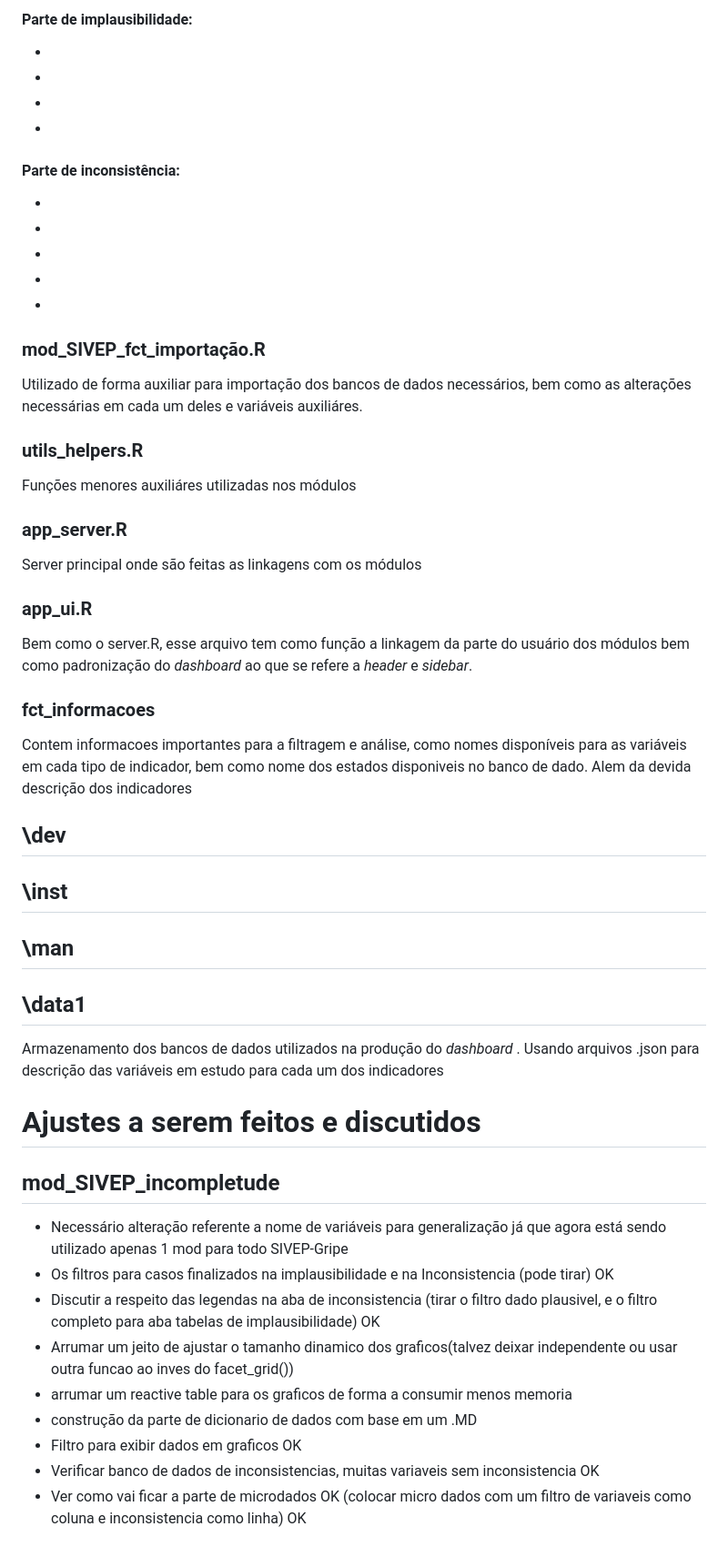
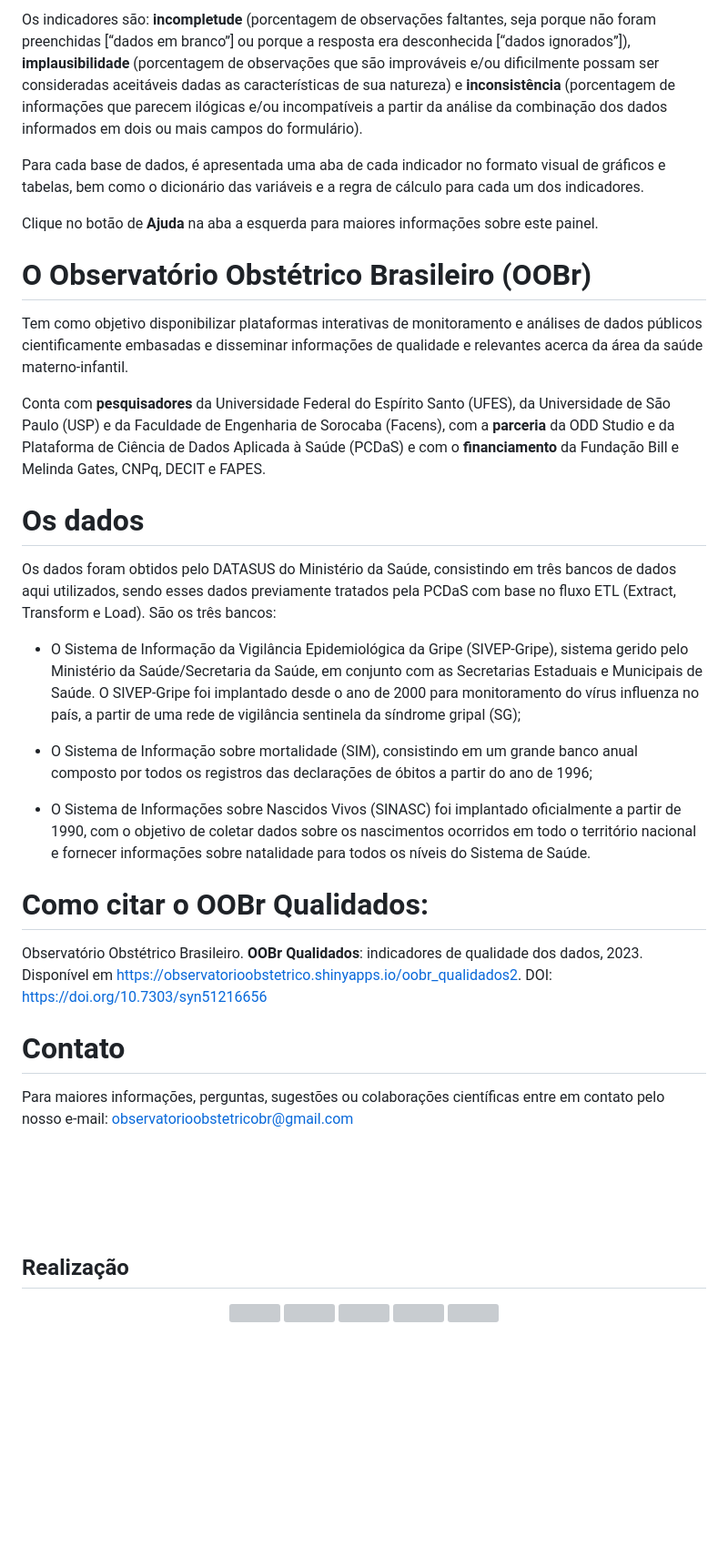
Before and after one commit to observatorioobstetrico/Qualidados, a Markdown page: README.md, the part around the change printed below. Shown: that part at 91% size. Rendered like a GitHub page; blank space fills up the shorter version; grey boxes are pictures that could not be loaded.

Commit message:
Att do README

```diff
--- a/README.md
+++ b/README.md
@@ -33,42 +15,48 @@ Aqui está presente o modulo que representa a aba de incompletude bem como uma r
 
-#### Parte de implausibilidade:
--
--
--
--
-#### Parte de inconsistência:
--
--
--
--
--
-### mod_SIVEP_fct_importação.R
-Utilizado de forma auxiliar para importação dos bancos de dados necessários, bem como as alterações necessárias em cada um deles e variáveis auxiliáres.
-### utils_helpers.R
-Funções menores auxiliáres utilizadas nos módulos
-### app_server.R
-Server principal onde são feitas as linkagens com os módulos
-### app_ui.R
-Bem como o server.R, esse arquivo tem como função a linkagem da parte do usuário dos módulos bem como padronização do _dashboard_ ao que se refere a _header_ e _sidebar_.
-### fct_informacoes
-Contem informacoes importantes para a filtragem e análise, como nomes disponíveis para as variáveis em cada tipo de indicador, bem como nome dos estados disponiveis no banco de dado. Alem da devida descrição dos indicadores
-## \dev
-## \inst
-## \man
-## \data1
-Armazenamento dos bancos de dados utilizados na produção do _dashboard_ . Usando arquivos .json para descrição das variáveis em estudo para cada um dos indicadores
+Os indicadores são: **incompletude** (porcentagem de observações faltantes, seja porque não foram preenchidas [“dados em branco”] ou porque a resposta era desconhecida [“dados ignorados”]), **implausibilidade** (porcentagem de observações que são improváveis e/ou dificilmente possam ser consideradas aceitáveis dadas as características de sua natureza) e **inconsistência** (porcentagem de informações que parecem ilógicas e/ou incompatíveis a partir da análise da combinação dos dados informados em dois ou mais campos do formulário).
 
-# Ajustes a serem feitos e discutidos
+Para cada base de dados, é apresentada uma aba de cada indicador no formato visual de gráficos e tabelas, bem como o dicionário das variáveis e a regra de cálculo para cada um dos indicadores.
 
-## mod_SIVEP_incompletude
+Clique no botão de **Ajuda** na aba a esquerda para maiores informações sobre este painel.
 
-- Necessário alteração referente a nome de variáveis para generalização já que agora está sendo utilizado apenas 1 mod para todo SIVEP-Gripe
-- Os filtros para casos finalizados na implausibilidade e na Inconsistencia (pode tirar) OK
-- Discutir a respeito das legendas na aba de inconsistencia (tirar o filtro dado plausivel, e o filtro completo para aba tabelas de implausibilidade) OK
-- Arrumar um jeito de ajustar o tamanho dinamico dos graficos(talvez deixar independente ou usar outra funcao ao inves do facet_grid())
-- arrumar um reactive table para os graficos de forma a consumir menos memoria
-- construção da parte de dicionario de dados com base em um .MD
-- Filtro para exibir dados em graficos OK
-- Verificar banco de dados de inconsistencias, muitas variaveis sem inconsistencia OK
-- Ver como vai ficar a parte de microdados OK
-(colocar micro dados com um filtro de variaveis como coluna e inconsistencia como linha) OK
+# **O Observatório Obstétrico Brasileiro (OOBr)**
+
+Tem como objetivo disponibilizar plataformas interativas de monitoramento e análises de dados públicos cientificamente embasadas e disseminar informações de qualidade e relevantes acerca da área da saúde materno-infantil.
+
+Conta com **pesquisadores** da Universidade Federal do Espírito Santo (UFES), da Universidade de São Paulo (USP) e da Faculdade de Engenharia de Sorocaba (Facens), com a **parceria** da ODD Studio e da Plataforma de Ciência de Dados Aplicada à Saúde (PCDaS) e com o **financiamento** da Fundação Bill e Melinda Gates, CNPq, DECIT e FAPES.
+
+# **Os dados**
+
+Os dados foram obtidos pelo DATASUS do Ministério da Saúde, consistindo em três bancos de dados aqui utilizados, sendo esses dados previamente tratados pela PCDaS com base no fluxo ETL (Extract, Transform e Load). São os três bancos:
+
+ - O Sistema de Informação da Vigilância Epidemiológica da Gripe (SIVEP-Gripe), sistema gerido pelo Ministério da Saúde/Secretaria da Saúde, em conjunto com as Secretarias Estaduais e Municipais de Saúde. O SIVEP-Gripe foi implantado desde o ano de 2000 para monitoramento do vírus influenza no país, a partir de uma rede de vigilância sentinela da síndrome gripal (SG);
+
+ - O Sistema de Informação sobre mortalidade (SIM), consistindo em um grande banco anual composto por todos os registros das declarações de óbitos a partir do ano de 1996;
+
+ - O Sistema de Informações sobre Nascidos Vivos (SINASC) foi implantado oficialmente a partir de 1990, com o objetivo de coletar dados sobre os nascimentos ocorridos em todo o território nacional e fornecer informações sobre natalidade para todos os níveis do Sistema de Saúde.
+
+
+# **Como citar o OOBr Qualidados:**
+
+Observatório Obstétrico Brasileiro. **OOBr Qualidados**: indicadores de qualidade dos dados, 2023. Disponível em https://observatorioobstetrico.shinyapps.io/oobr_qualidados2. DOI: https://doi.org/10.7303/syn51216656
+
+# **Contato**
+
+Para maiores informações, perguntas, sugestões ou colaborações científicas entre em contato pelo nosso e-mail: observatorioobstetricobr@gmail.com
+
+<br><br>
+<br><br>
+
+<h2  style="text-align: center;"> <b> Realização </b> </h2>
+<div class = 'outer'>
+  <div class = 'inner'>
+<p align="center">
+    <img src="inst/app/www/realizacao/logo_oobr.png" width = '170px', style = 'margin-right:20px'/>
+    <img src="inst/app/www/realizacao/logo_daslab.png" width = '170px'/>
+    <img src="inst/app/www/realizacao/logo_ufes.png" width = '170px'/>
+    <img src="inst/app/www/realizacao/logo_medicina_usp.png" width = '170px'/>
+    <img src="inst/app/www/realizacao/logo_facens.png" width = '170px'/>
+</p>
+  </div>
+</div>
+
```
Also changed, not shown: other parts of README.md (+31 -24 lines).
